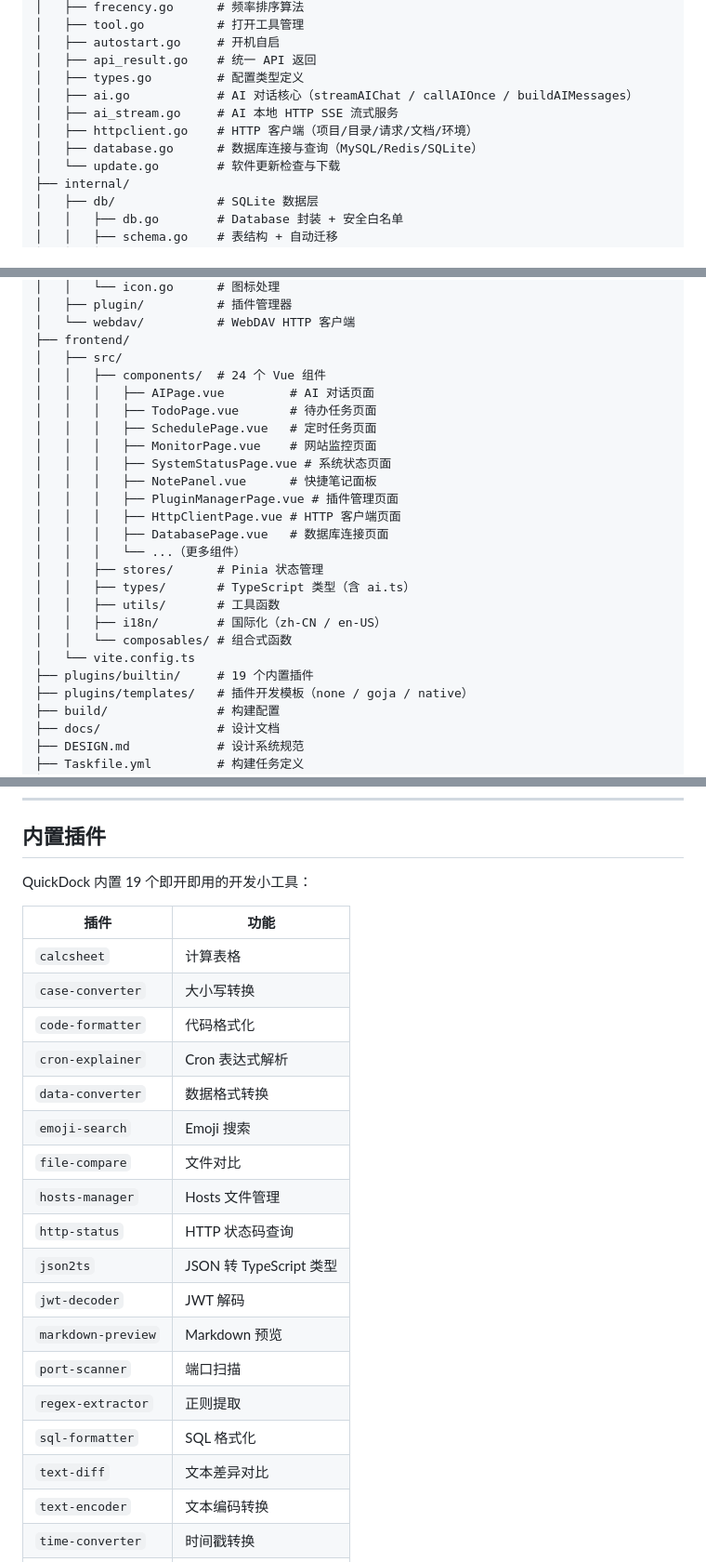
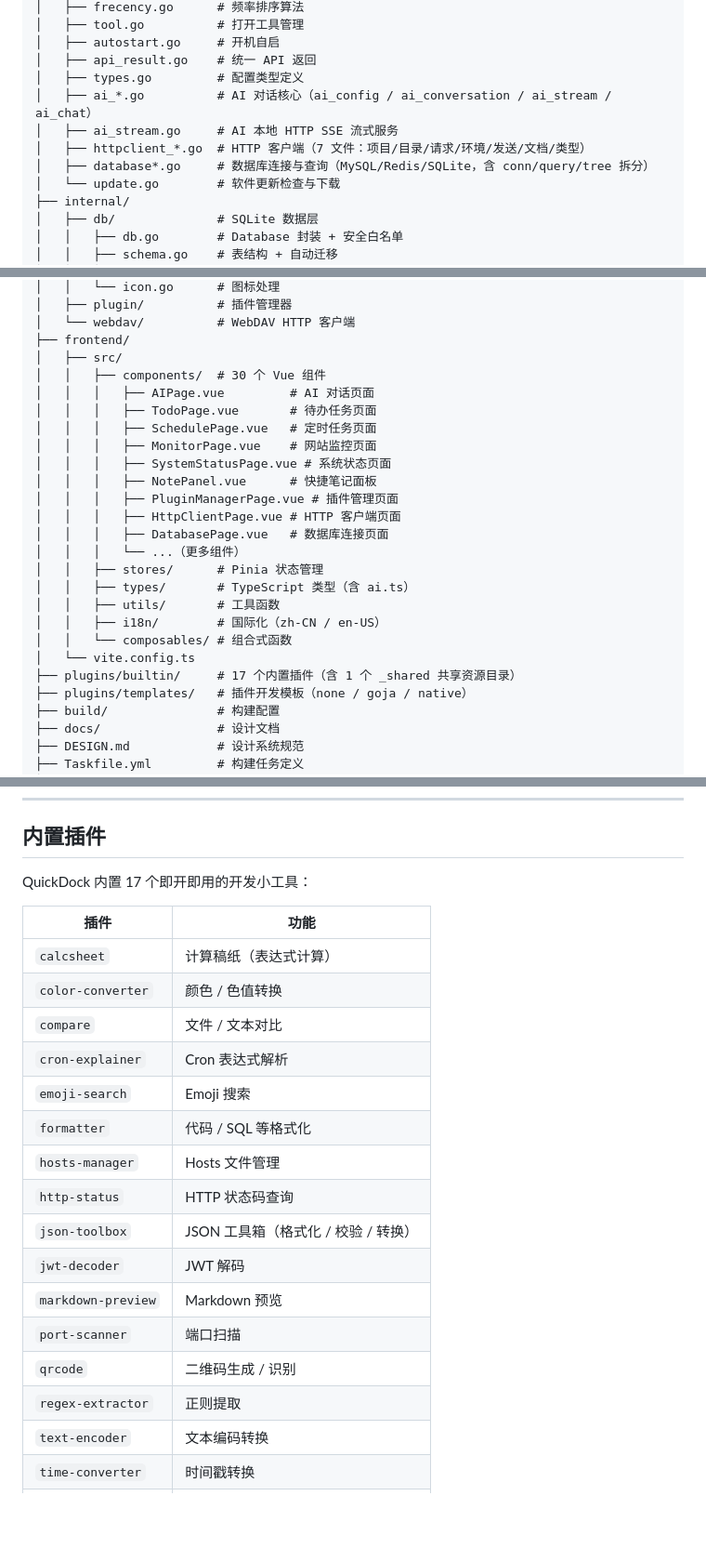
Before and after one commit to parieses/quickdock, a Markdown page: README.md, 3 parts joined by grey strips. Shown at 93% size. Drawn GitHub-style; blank space fills up the shorter version.

Commit message:
docs(README & directory docs): 修正内置插件数量与列表，更新项目文档
- 修正README中多处将内置插件数量从19更新为17的描述
- 更新内置插件的表格列表与功能说明
- 完善项目目录结构的文档，包括AI、HTTP客户端、数据库等模块的文件拆分说明
- 更新前端组件数量与插件目录的补充说明

```diff
--- a/README.md
+++ b/README.md
@@ -328,10 +328,10 @@ quickdock/
 │   ├── autostart.go     # 开机自启
 │   ├── api_result.go    # 统一 API 返回
 │   ├── types.go         # 配置类型定义
-│   ├── ai.go            # AI 对话核心（streamAIChat / callAIOnce / buildAIMessages）
+│   ├── ai_*.go          # AI 对话核心（ai_config / ai_conversation / ai_stream / ai_chat）
 │   ├── ai_stream.go     # AI 本地 HTTP SSE 流式服务
-│   ├── httpclient.go    # HTTP 客户端（项目/目录/请求/文档/环境）
-│   ├── database.go      # 数据库连接与查询（MySQL/Redis/SQLite）
+│   ├── httpclient_*.go  # HTTP 客户端（7 文件：项目/目录/请求/环境/发送/文档/类型）
+│   ├── database*.go     # 数据库连接与查询（MySQL/Redis/SQLite，含 conn/query/tree 拆分）
 │   └── update.go        # 软件更新检查与下载
 ├── internal/
 │   ├── db/              # SQLite 数据层
@@ -368,7 +368,7 @@ quickdock/
 │   └── webdav/          # WebDAV HTTP 客户端
 ├── frontend/
 │   ├── src/
-│   │   ├── components/  # 24 个 Vue 组件
+│   │   ├── components/  # 30 个 Vue 组件
 │   │   │   ├── AIPage.vue         # AI 对话页面
 │   │   │   ├── TodoPage.vue       # 待办任务页面
 │   │   │   ├── SchedulePage.vue   # 定时任务页面
@@ -385,7 +385,7 @@ quickdock/
 │   │   ├── i18n/        # 国际化（zh-CN / en-US）
 │   │   └── composables/ # 组合式函数
 │   └── vite.config.ts
-├── plugins/builtin/     # 19 个内置插件
+├── plugins/builtin/     # 17 个内置插件（含 1 个 _shared 共享资源目录）
 ├── plugins/templates/   # 插件开发模板（none / goja / native）
 ├── build/               # 构建配置
 ├── docs/                # 设计文档
@@ -465,26 +465,24 @@ Workspace（工作空间）
 
 ## 内置插件
 
-QuickDock 内置 19 个即开即用的开发小工具：
+QuickDock 内置 17 个即开即用的开发小工具：
 
 | 插件 | 功能 |
 |------|------|
-| `calcsheet` | 计算表格 |
-| `case-converter` | 大小写转换 |
-| `code-formatter` | 代码格式化 |
+| `calcsheet` | 计算稿纸（表达式计算） |
+| `color-converter` | 颜色 / 色值转换 |
+| `compare` | 文件 / 文本对比 |
 | `cron-explainer` | Cron 表达式解析 |
-| `data-converter` | 数据格式转换 |
 | `emoji-search` | Emoji 搜索 |
-| `file-compare` | 文件对比 |
+| `formatter` | 代码 / SQL 等格式化 |
 | `hosts-manager` | Hosts 文件管理 |
 | `http-status` | HTTP 状态码查询 |
-| `json2ts` | JSON 转 TypeScript 类型 |
+| `json-toolbox` | JSON 工具箱（格式化 / 校验 / 转换） |
 | `jwt-decoder` | JWT 解码 |
 | `markdown-preview` | Markdown 预览 |
 | `port-scanner` | 端口扫描 |
+| `qrcode` | 二维码生成 / 识别 |
 | `regex-extractor` | 正则提取 |
-| `sql-formatter` | SQL 格式化 |
-| `text-diff` | 文本差异对比 |
 | `text-encoder` | 文本编码转换 |
 | `time-converter` | 时间戳转换 |
 | `wifi-manager` | WiFi 管理 |
```
Also changed, not shown: other parts of README.md (+2 -2 lines).
